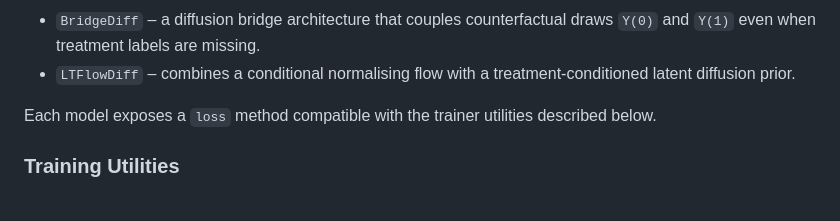
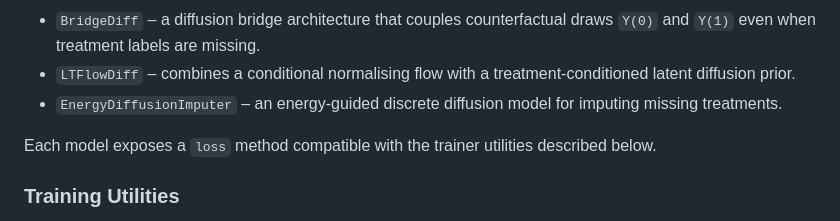
Before and after one commit to mattsq/XTYLearner, a Markdown page: README.md, the part around the change. Rendered like a GitHub page.

Commit message:
doc: mention EG-DDI model

```diff
--- a/README.md
+++ b/README.md
@@ -66,6 +66,8 @@ XTYLearner includes a small collection of reference architectures:
   are missing.
 - ``LTFlowDiff`` – combines a conditional normalising flow with a
   treatment-conditioned latent diffusion prior.
+- ``EnergyDiffusionImputer`` – an energy-guided discrete diffusion model
+  for imputing missing treatments.
 
 Each model exposes a ``loss`` method compatible with the trainer utilities
 described below.
```
